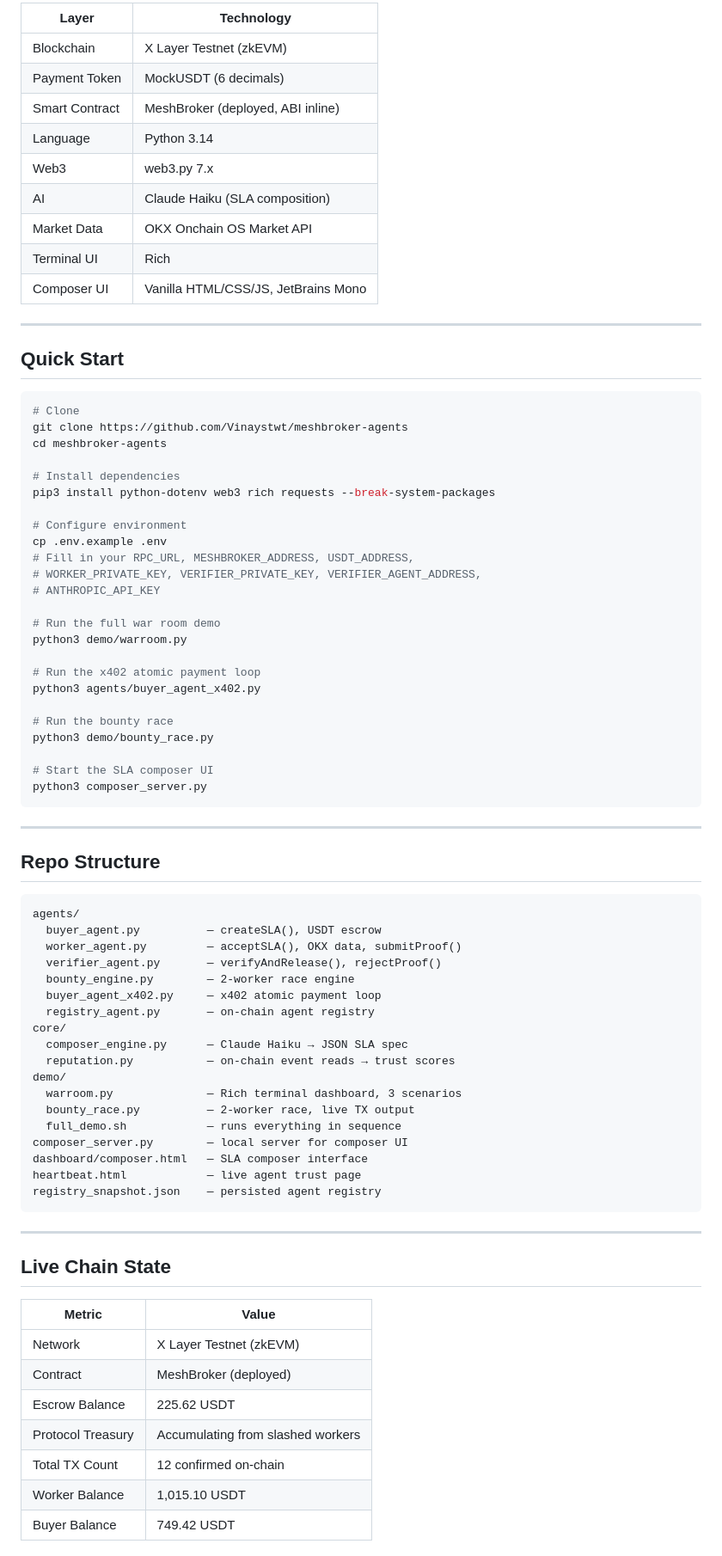
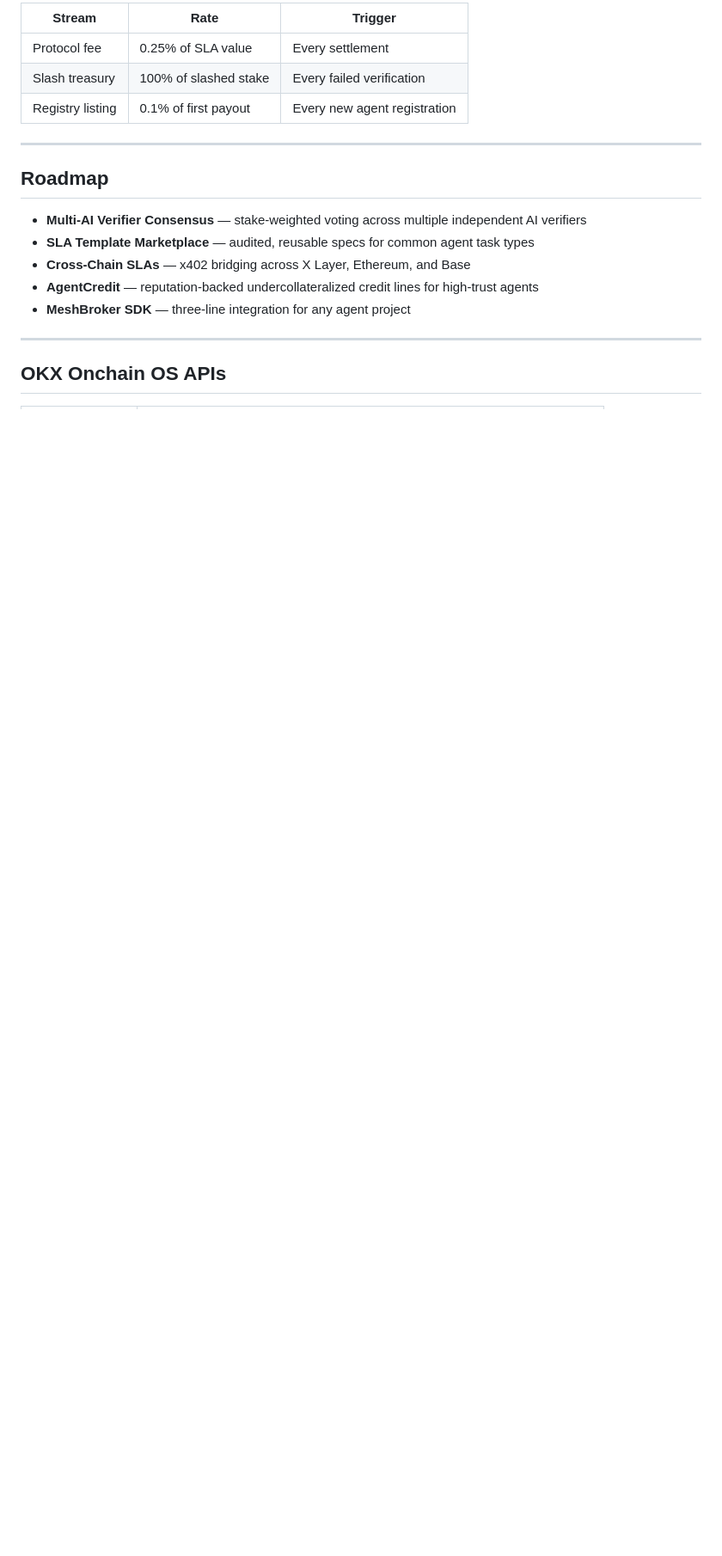
Before and after one commit to Vinaystwt/meshbroker-agents, a Markdown page: README.md, the part around one of its changes. Shown at 86% size. GitHub-like rendering; blank space fills up the shorter version.

Commit message:
docs: updated README — clean narrative, no internal references, What/Why/How structure

````diff
--- a/README.md
+++ b/README.md
@@ -153,81 +169,21 @@ python3 agents/registry_agent.py
 
-| Layer | Technology |
-|-------|-----------|
-| Blockchain | X Layer Testnet (zkEVM) |
-| Payment Token | MockUSDT (6 decimals) |
-| Smart Contract | MeshBroker (deployed, ABI inline) |
-| Language | Python 3.14 |
-| Web3 | web3.py 7.x |
-| AI | Claude Haiku (SLA composition) |
-| Market Data | OKX Onchain OS Market API |
-| Terminal UI | Rich |
-| Composer UI | Vanilla HTML/CSS/JS, JetBrains Mono |
+| Stream | Rate | Trigger |
+|--------|------|---------|
+| Protocol fee | 0.25% of SLA value | Every settlement |
+| Slash treasury | 100% of slashed stake | Every failed verification |
+| Registry listing | 0.1% of first payout | Every new agent registration |
 
 ---
 
-## Quick Start
-```bash
-# Clone
-git clone https://github.com/Vinaystwt/meshbroker-agents
-cd meshbroker-agents
+## Roadmap
 
-# Install dependencies
-pip3 install python-dotenv web3 rich requests --break-system-packages
-
-# Configure environment
-cp .env.example .env
-# Fill in your RPC_URL, MESHBROKER_ADDRESS, USDT_ADDRESS,
-# WORKER_PRIVATE_KEY, VERIFIER_PRIVATE_KEY, VERIFIER_AGENT_ADDRESS,
-# ANTHROPIC_API_KEY
-
-# Run the full war room demo
-python3 demo/warroom.py
-
-# Run the x402 atomic payment loop
-python3 agents/buyer_agent_x402.py
-
-# Run the bounty race
-python3 demo/bounty_race.py
-
-# Start the SLA composer UI
-python3 composer_server.py
-```
+- **Multi-AI Verifier Consensus** — stake-weighted voting across multiple independent AI verifiers
+- **SLA Template Marketplace** — audited, reusable specs for common agent task types
+- **Cross-Chain SLAs** — x402 bridging across X Layer, Ethereum, and Base
+- **AgentCredit** — reputation-backed undercollateralized credit lines for high-trust agents
+- **MeshBroker SDK** — three-line integration for any agent project
 
 ---
 
-## Repo Structure
-```
-agents/
-  buyer_agent.py          — createSLA(), USDT escrow
-  worker_agent.py         — acceptSLA(), OKX data, submitProof()
-  verifier_agent.py       — verifyAndRelease(), rejectProof()
-  bounty_engine.py        — 2-worker race engine
-  buyer_agent_x402.py     — x402 atomic payment loop
-  registry_agent.py       — on-chain agent registry
-core/
-  composer_engine.py      — Claude Haiku → JSON SLA spec
-  reputation.py           — on-chain event reads → trust scores
-demo/
-  warroom.py              — Rich terminal dashboard, 3 scenarios
-  bounty_race.py          — 2-worker race, live TX output
-  full_demo.sh            — runs everything in sequence
-composer_server.py        — local server for composer UI
-dashboard/composer.html   — SLA composer interface
-heartbeat.html            — live agent trust page
-registry_snapshot.json    — persisted agent registry
-```
+## OKX Onchain OS APIs
 
----
-
-## Live Chain State
-
-| Metric | Value |
-|--------|-------|
-| Network | X Layer Testnet (zkEVM) |
-| Contract | MeshBroker (deployed) |
-| Escrow Balance | 225.62 USDT |
-| Protocol Treasury | Accumulating from slashed workers |
-| Total TX Count | 12 confirmed on-chain |
-| Worker Balance | 1,015.10 USDT |
-| Buyer Balance | 749.42 USDT |
-
````
Also changed, not shown: other parts of README.md (+133 -121 lines).
